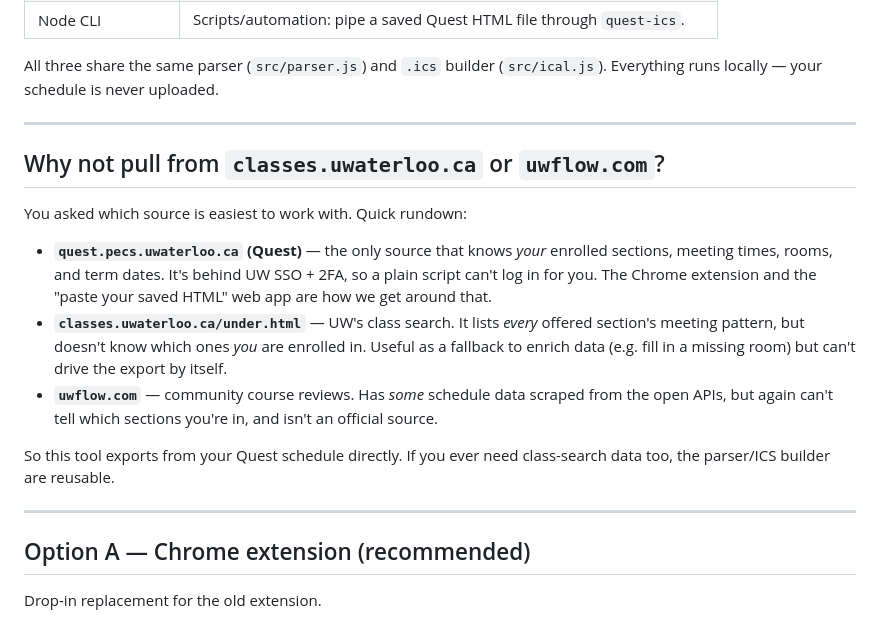
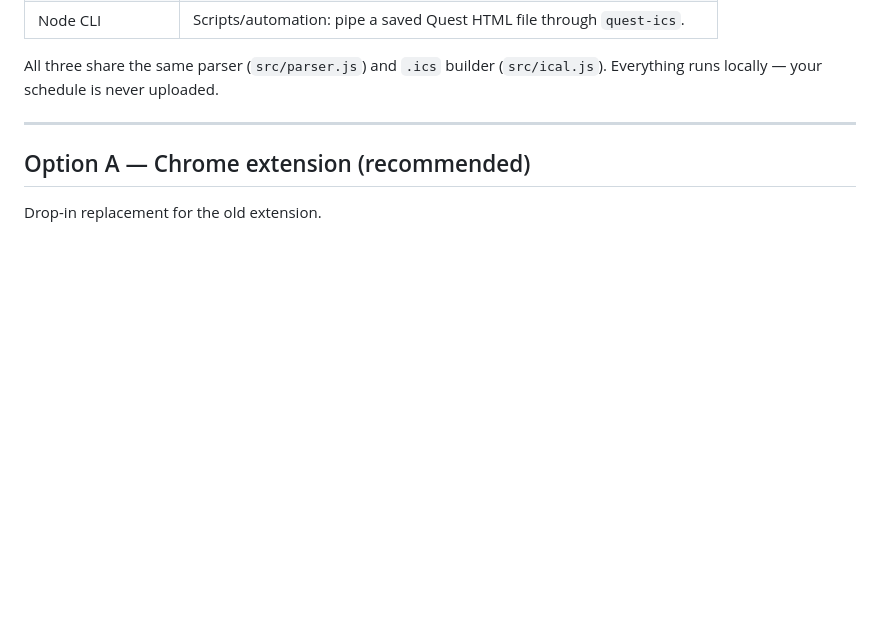
Before and after one commit to kyle-qi/quest-calendar-exporter, a Markdown page: README.md, the part around the change. Rendered like a GitHub page; blank space fills up the shorter version.

```diff
--- a/README.md
+++ b/README.md
@@ -15,27 +15,6 @@ Three ways to use it, depending on what's most convenient:
 
 All three share the same parser (`src/parser.js`) and `.ics` builder
 (`src/ical.js`). Everything runs locally — your schedule is never uploaded.
-
----
-
-## Why not pull from `classes.uwaterloo.ca` or `uwflow.com`?
-
-You asked which source is easiest to work with. Quick rundown:
-
-- **`quest.pecs.uwaterloo.ca` (Quest)** — the only source that knows *your*
-  enrolled sections, meeting times, rooms, and term dates. It's behind UW
-  SSO + 2FA, so a plain script can't log in for you. The Chrome extension
-  and the "paste your saved HTML" web app are how we get around that.
-- **`classes.uwaterloo.ca/under.html`** — UW's class search. It lists
-  *every* offered section's meeting pattern, but doesn't know which ones
-  *you* are enrolled in. Useful as a fallback to enrich data (e.g. fill
-  in a missing room) but can't drive the export by itself.
-- **`uwflow.com`** — community course reviews. Has *some* schedule data
-  scraped from the open APIs, but again can't tell which sections you're
-  in, and isn't an official source.
-
-So this tool exports from your Quest schedule directly. If you ever need
-class-search data too, the parser/ICS builder are reusable.
 
 ---
 
```
